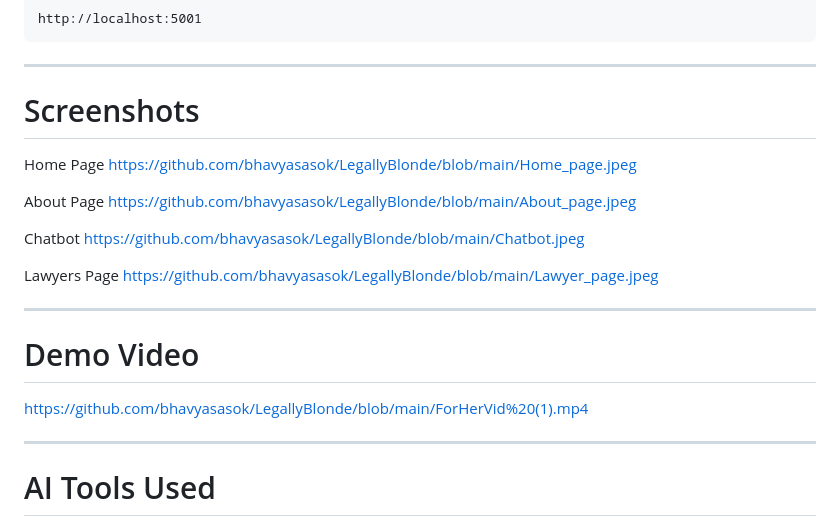
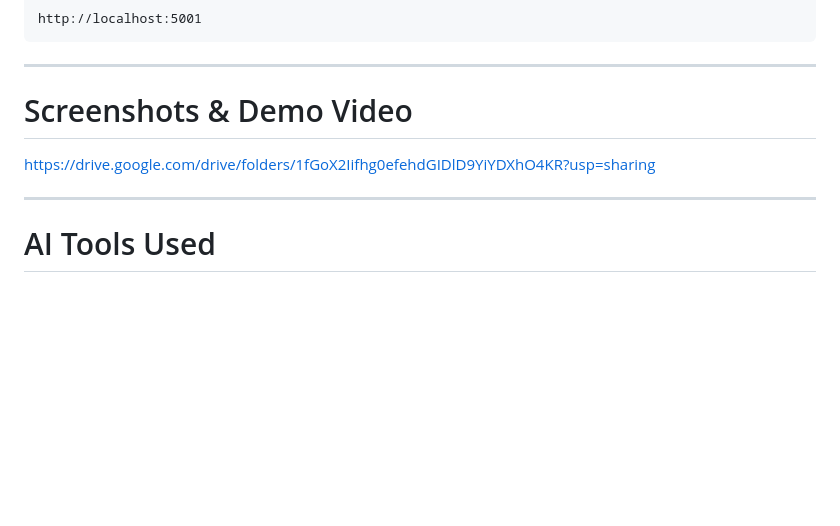
Before and after one commit to bhavyasasok/LegallyBlonde, a Markdown page: README.md, the part around the change. GitHub-like rendering; blank space fills up the shorter version.

Commit message:
Revise screenshots section and add demo video link
Updated the screenshots section and added a link to the demo video.

```diff
--- a/README.md
+++ b/README.md
@@ -266,25 +266,9 @@ http://localhost:5001
 
 ---
 
-# Screenshots
+# Screenshots & Demo Video
 
-Home Page
-[https://github.com/bhavyasasok/LegallyBlonde/blob/main/Home_page.jpeg](https://github.com/bhavyasasok/LegallyBlonde/blob/main/Home_page.jpeg)
-
-About Page
-[https://github.com/bhavyasasok/LegallyBlonde/blob/main/About_page.jpeg](https://github.com/bhavyasasok/LegallyBlonde/blob/main/About_page.jpeg)
-
-Chatbot
-[https://github.com/bhavyasasok/LegallyBlonde/blob/main/Chatbot.jpeg](https://github.com/bhavyasasok/LegallyBlonde/blob/main/Chatbot.jpeg)
-
-Lawyers Page
-[https://github.com/bhavyasasok/LegallyBlonde/blob/main/Lawyer_page.jpeg](https://github.com/bhavyasasok/LegallyBlonde/blob/main/Lawyer_page.jpeg)
-
----
-
-# Demo Video
-
-[https://github.com/bhavyasasok/LegallyBlonde/blob/main/ForHerVid%20(1).mp4](https://github.com/bhavyasasok/LegallyBlonde/blob/main/ForHerVid%20%281%29.mp4)
+https://drive.google.com/drive/folders/1fGoX2Iifhg0efehdGIDlD9YiYDXhO4KR?usp=sharing
 
 ---
 
```
